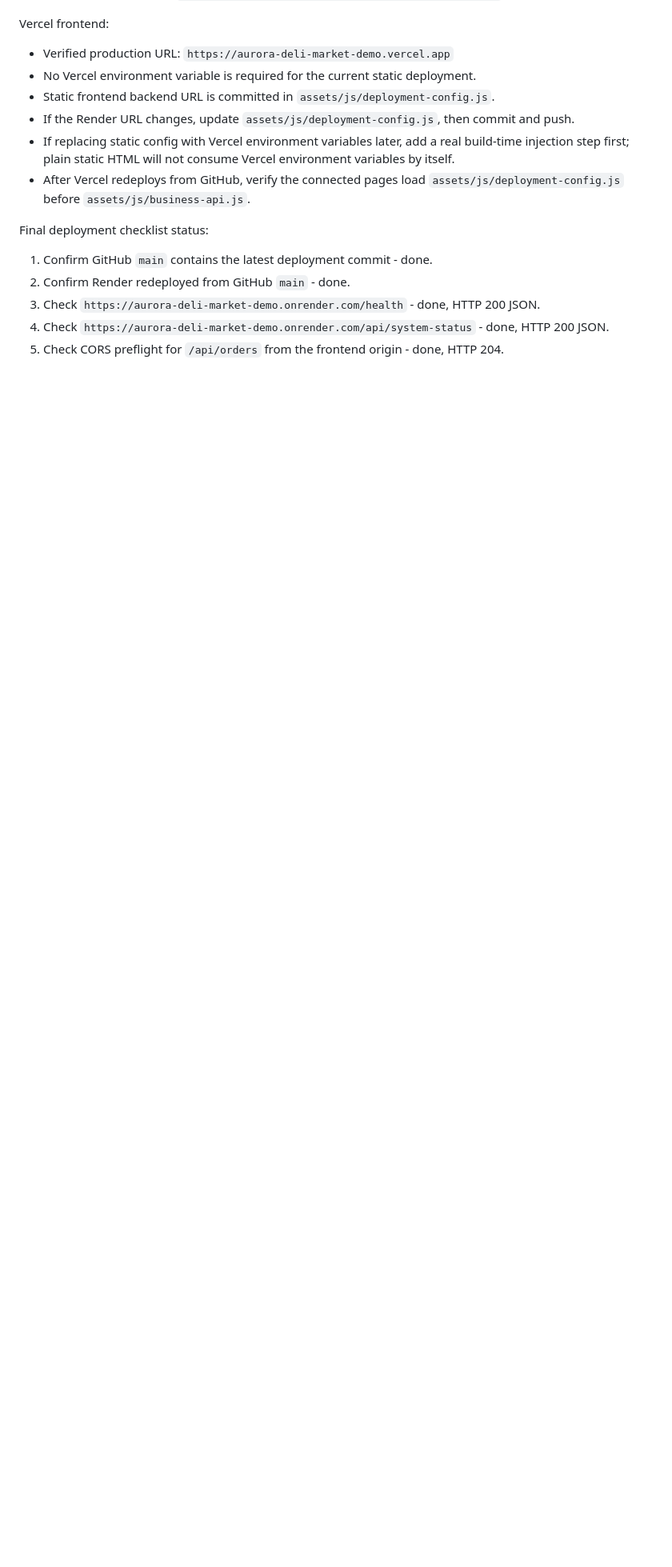
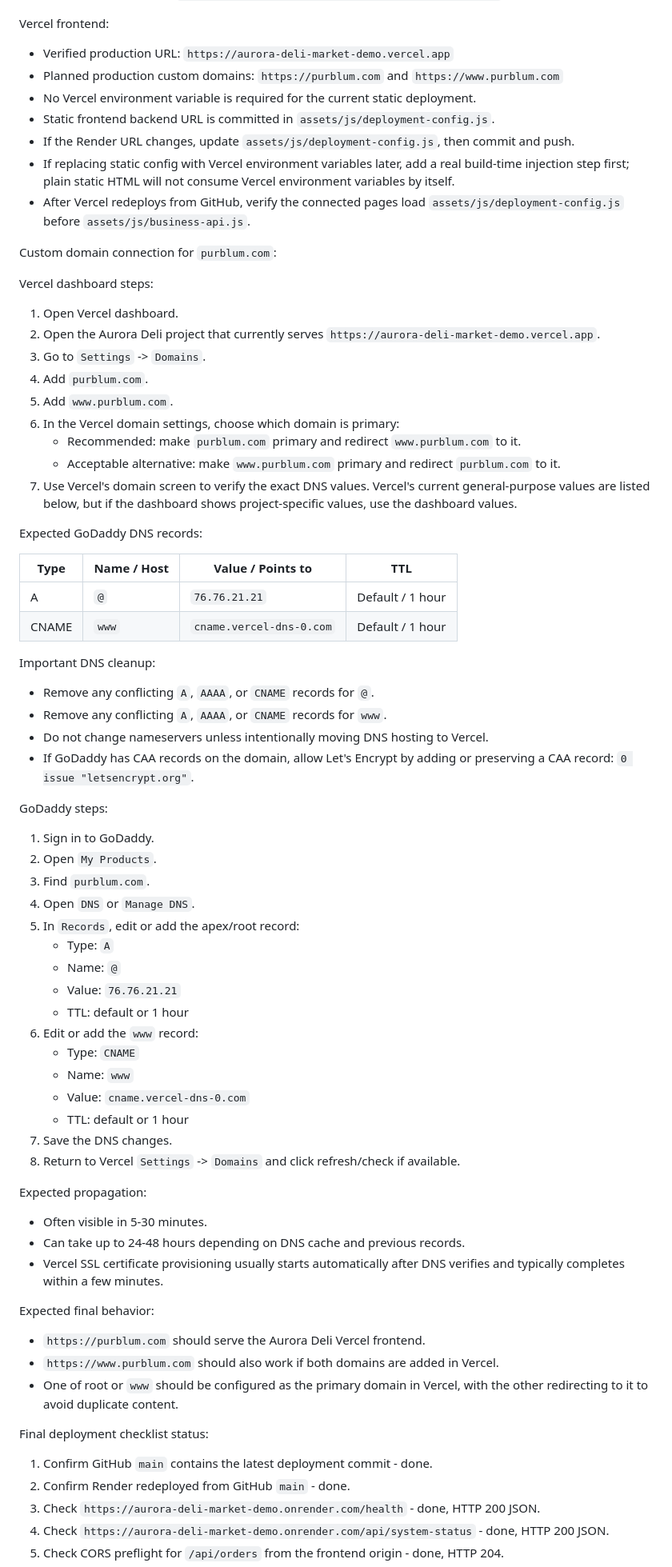
Before and after one commit to franklstreet-svg/aurora-deli-market-demo, a Markdown page: SOURCE_OF_TRUTH.md, the part around one of its changes. Shown at 80% size. Drawn GitHub-style; blank space fills up the shorter version.

Commit message:
Document purblum custom domain setup

```diff
--- a/SOURCE_OF_TRUTH.md
+++ b/SOURCE_OF_TRUTH.md
@@ -202,11 +205,71 @@ Render backend:
 Vercel frontend:
 
 - Verified production URL: `https://aurora-deli-market-demo.vercel.app`
+- Planned production custom domains: `https://purblum.com` and `https://www.purblum.com`
 - No Vercel environment variable is required for the current static deployment.
 - Static frontend backend URL is committed in `assets/js/deployment-config.js`.
 - If the Render URL changes, update `assets/js/deployment-config.js`, then commit and push.
 - If replacing static config with Vercel environment variables later, add a real build-time injection step first; plain static HTML will not consume Vercel environment variables by itself.
 - After Vercel redeploys from GitHub, verify the connected pages load `assets/js/deployment-config.js` before `assets/js/business-api.js`.
+
+Custom domain connection for `purblum.com`:
+
+Vercel dashboard steps:
+
+1. Open Vercel dashboard.
+2. Open the Aurora Deli project that currently serves `https://aurora-deli-market-demo.vercel.app`.
+3. Go to `Settings` -> `Domains`.
+4. Add `purblum.com`.
+5. Add `www.purblum.com`.
+6. In the Vercel domain settings, choose which domain is primary:
+   - Recommended: make `purblum.com` primary and redirect `www.purblum.com` to it.
+   - Acceptable alternative: make `www.purblum.com` primary and redirect `purblum.com` to it.
+7. Use Vercel's domain screen to verify the exact DNS values. Vercel's current general-purpose values are listed below, but if the dashboard shows project-specific values, use the dashboard values.
+
+Expected GoDaddy DNS records:
+
+| Type | Name / Host | Value / Points to | TTL |
+|------|-------------|-------------------|-----|
+| A | `@` | `76.76.21.21` | Default / 1 hour |
+| CNAME | `www` | `cname.vercel-dns-0.com` | Default / 1 hour |
+
+Important DNS cleanup:
+
+- Remove any conflicting `A`, `AAAA`, or `CNAME` records for `@`.
+- Remove any conflicting `A`, `AAAA`, or `CNAME` records for `www`.
+- Do not change nameservers unless intentionally moving DNS hosting to Vercel.
+- If GoDaddy has CAA records on the domain, allow Let's Encrypt by adding or preserving a CAA record: `0 issue "letsencrypt.org"`.
+
+GoDaddy steps:
+
+1. Sign in to GoDaddy.
+2. Open `My Products`.
+3. Find `purblum.com`.
+4. Open `DNS` or `Manage DNS`.
+5. In `Records`, edit or add the apex/root record:
+   - Type: `A`
+   - Name: `@`
+   - Value: `76.76.21.21`
+   - TTL: default or 1 hour
+6. Edit or add the `www` record:
+   - Type: `CNAME`
+   - Name: `www`
+   - Value: `cname.vercel-dns-0.com`
+   - TTL: default or 1 hour
+7. Save the DNS changes.
+8. Return to Vercel `Settings` -> `Domains` and click refresh/check if available.
+
+Expected propagation:
+
+- Often visible in 5-30 minutes.
+- Can take up to 24-48 hours depending on DNS cache and previous records.
+- Vercel SSL certificate provisioning usually starts automatically after DNS verifies and typically completes within a few minutes.
+
+Expected final behavior:
+
+- `https://purblum.com` should serve the Aurora Deli Vercel frontend.
+- `https://www.purblum.com` should also work if both domains are added in Vercel.
+- One of root or `www` should be configured as the primary domain in Vercel, with the other redirecting to it to avoid duplicate content.
 
 Final deployment checklist status:
 
```
Also changed, not shown: other parts of SOURCE_OF_TRUTH.md (+17 -4 lines).
